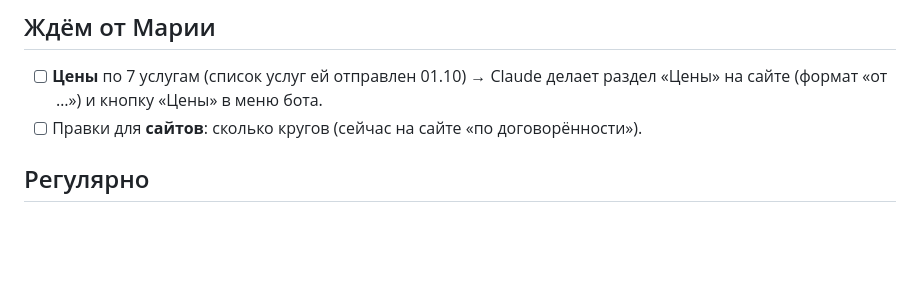
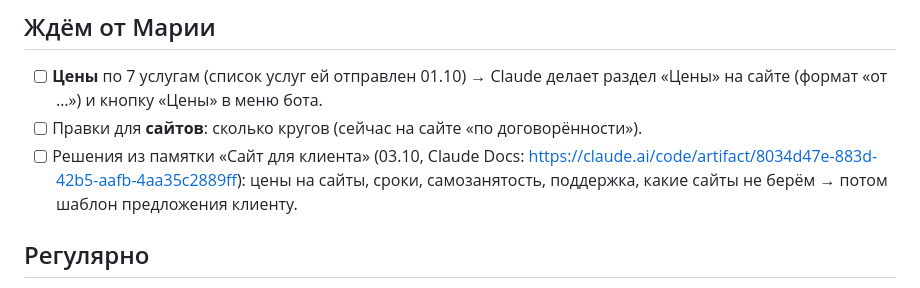
Before and after one commit to uydilevich-ctrl/moi-web-sait, a Markdown page: PLAN.md, the part around the change. Drawn GitHub-style; blank space fills up the shorter version.

Commit message:
План: памятка «Сайт для клиента» и решения по ней (#44)
Claude-Session: https://claude.ai/code/session_01H11W7LBLUBKKWjyjBXn1v7

Co-authored-by: Claude <noreply@anthropic.com>

```diff
--- a/PLAN.md
+++ b/PLAN.md
@@ -20,6 +20,9 @@ Claude обновляет этот файл: добавляет задачи, о
 - [ ] **Цены** по 7 услугам (список услуг ей отправлен 01.10) → Claude делает раздел «Цены»
   на сайте (формат «от …») и кнопку «Цены» в меню бота.
 - [ ] Правки для **сайтов**: сколько кругов (сейчас на сайте «по договорённости»).
+- [ ] Решения из памятки «Сайт для клиента» (03.10, Claude Docs:
+  https://claude.ai/code/artifact/8034d47e-883d-42b5-aafb-4aa35c2889ff): цены на сайты,
+  сроки, самозанятость, поддержка, какие сайты не берём → потом шаблон предложения клиенту.
 
 ## Регулярно
 - [ ] **~25 октября: контент-план на ноябрь** (Пн/Ср/Пт, 10:00) — темы, тексты, обложки,
```
